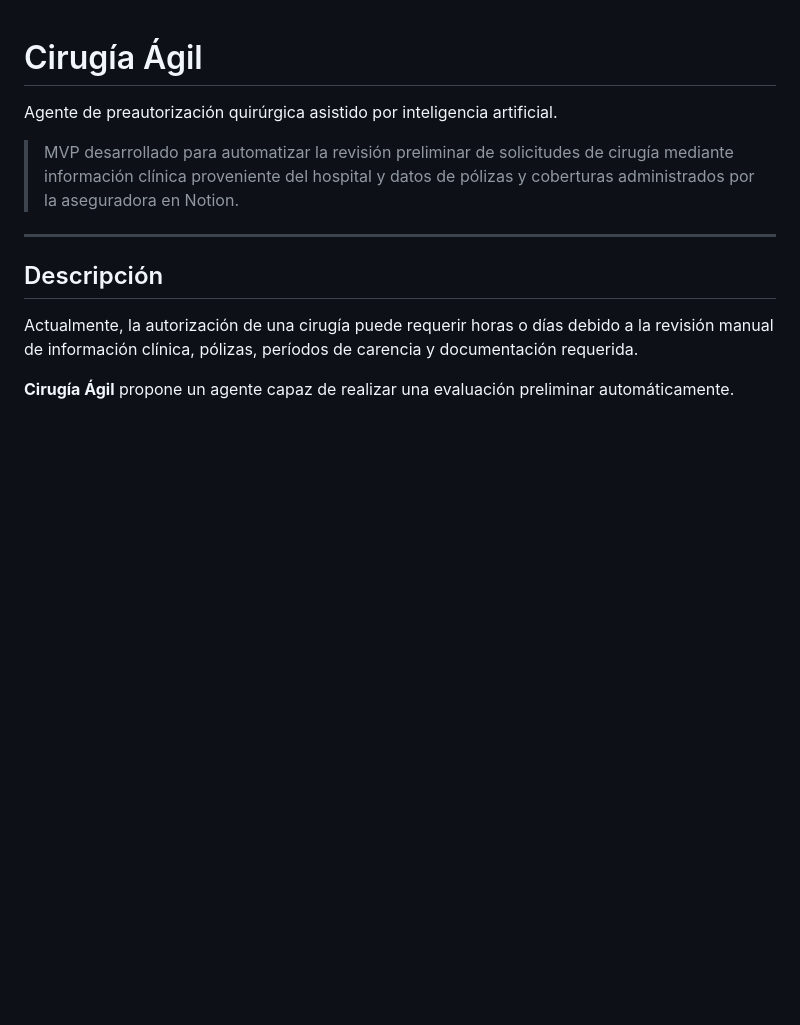
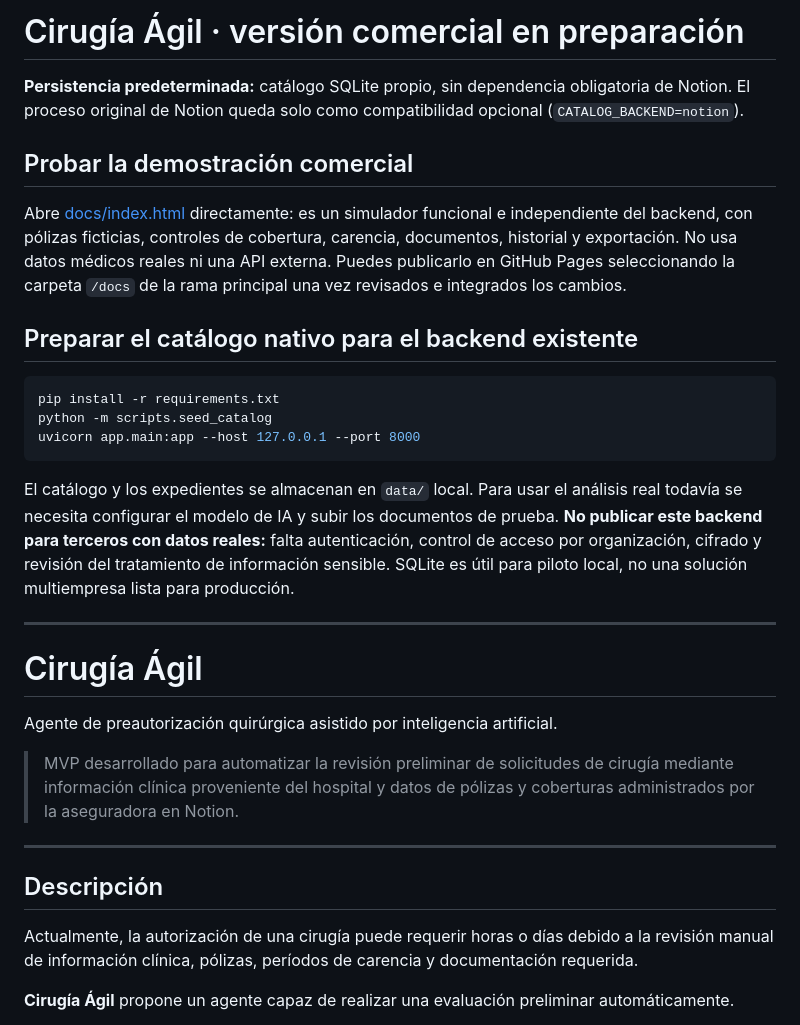
Before and after one commit to 90oso/cirugia-agil, a Markdown page: README.md, the part around the change. GitHub-like rendering; blank space fills up the shorter version.

Commit message:
refactor: present native catalog instead of Notion integration

````diff
--- a/README.md
+++ b/README.md
@@ -1,3 +1,23 @@
+# Cirugía Ágil · versión comercial en preparación
+
+**Persistencia predeterminada:** catálogo SQLite propio, sin dependencia obligatoria de Notion. El proceso original de Notion queda solo como compatibilidad opcional (`CATALOG_BACKEND=notion`).
+
+## Probar la demostración comercial
+
+Abre [docs/index.html](docs/index.html) directamente: es un simulador funcional e independiente del backend, con pólizas ficticias, controles de cobertura, carencia, documentos, historial y exportación. No usa datos médicos reales ni una API externa. Puedes publicarlo en GitHub Pages seleccionando la carpeta `/docs` de la rama principal una vez revisados e integrados los cambios.
+
+## Preparar el catálogo nativo para el backend existente
+
+```bash
+pip install -r requirements.txt
+python -m scripts.seed_catalog
+uvicorn app.main:app --host 127.0.0.1 --port 8000
+```
+
+El catálogo y los expedientes se almacenan en `data/` local. Para usar el análisis real todavía se necesita configurar el modelo de IA y subir los documentos de prueba. **No publicar este backend para terceros con datos reales:** falta autenticación, control de acceso por organización, cifrado y revisión del tratamiento de información sensible. SQLite es útil para piloto local, no una solución multiempresa lista para producción.
+
+---
+
 # Cirugía Ágil
 
 Agente de preautorización quirúrgica asistido por inteligencia artificial.
````
